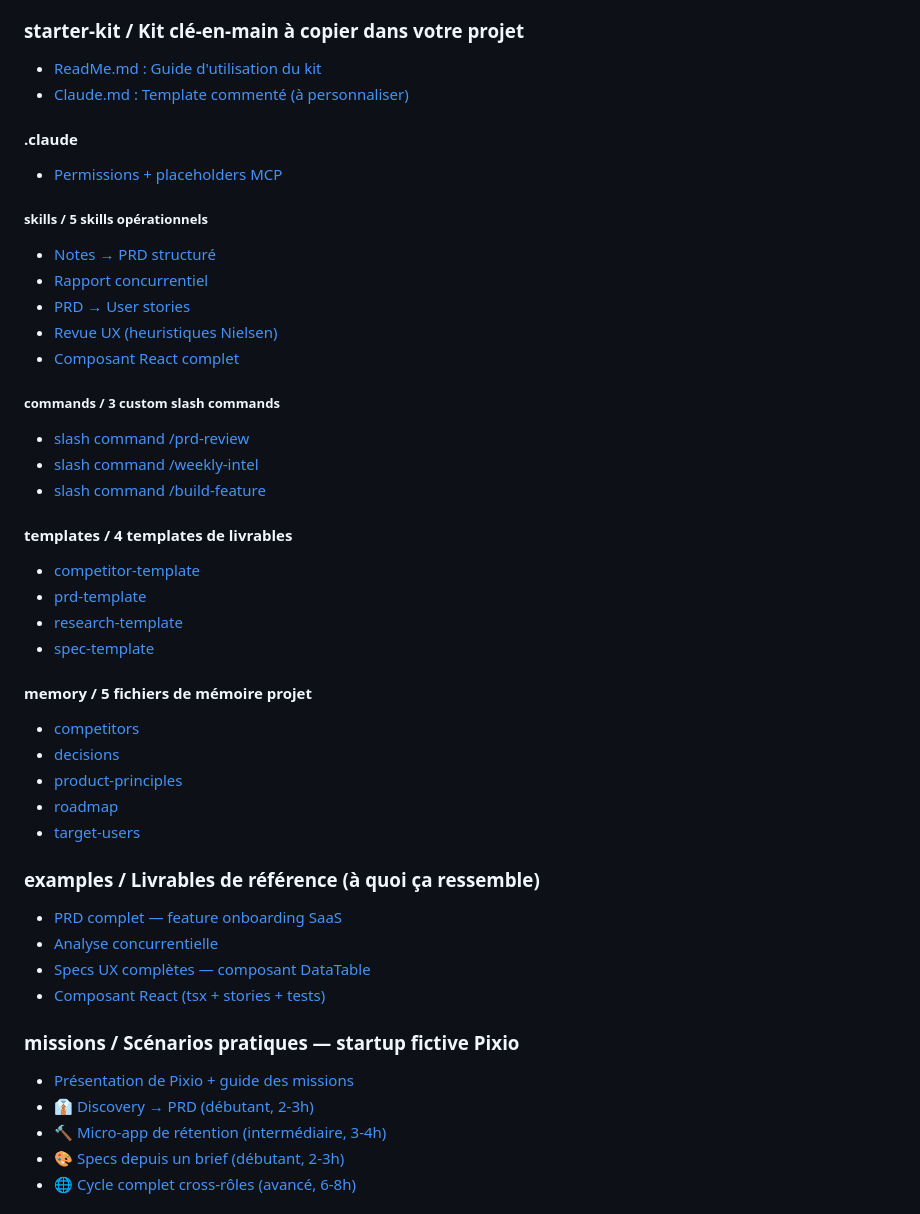
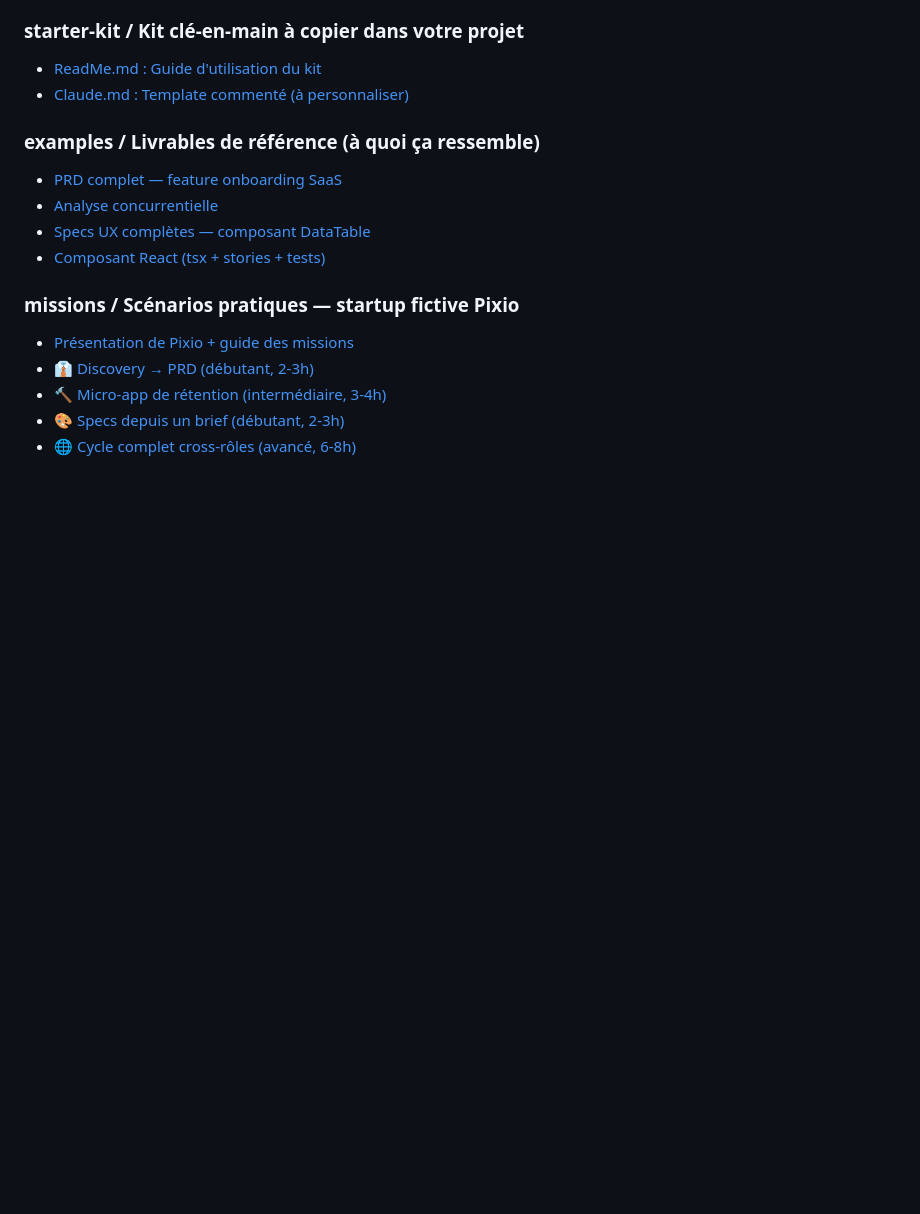
Before and after one commit to bpoulain/bpoulain.github.io, a Markdown page: knowledge.md, the part around one of its changes. Drawn GitHub-style; blank space fills up the shorter version.

```diff
--- a/knowledge.md
+++ b/knowledge.md
@@ -50,29 +50,6 @@
 ### starter-kit / Kit clé-en-main à copier dans votre projet
 - [ReadMe.md : Guide d'utilisation du kit](knowledge/Claude/starter-kit/README.md)
 - [Claude.md : Template commenté (à personnaliser)](knowledge/Claude/starter-kit/CLAUDE.md)
-#### .claude
-- [Permissions + placeholders MCP](knowledge/Claude/starter-kit/.claude/settings.json)
-##### skills / 5 skills opérationnels
-- [Notes → PRD structuré](knowlegde/Claude/starter-kit/.claude/skills/prd-writer.md)
-- [Rapport concurrentiel](knowlegde/Claude/starter-kit/skills/competitor-analyzer.md)
-- [PRD → User stories](knowlegde/Claude/starter-kit/.claude/ski.claude/lls/sprint-planner.md)
-- [Revue UX (heuristiques Nielsen)](knowlegde/Claude/.claude/starter-kit/skills/ux-reviewer.md)
-- [Composant React complet](knowlegde/Claude/starter-kit/.claude/skills/component-generator.md)
-##### commands / 3 custom slash commands
-- [slash command /prd-review](knowlegde/Claude/starter-kit/.claude/commands/prd-review.md)
-- [slash command /weekly-intel](knowlegde/Claude/starter-kit/.claude/commands/weekly-intel.md)
-- [slash command /build-feature](knowlegde/Claude/starter-kit/.claude/commands/build-feature.md)
-#### templates / 4 templates de livrables
-- [competitor-template](knowlegde/Claude/starter-kit/templates/competitor-template.md)
-- [prd-template](knowlegde/Claude/starter-kit/templates/prd-template.md)
-- [research-template](knowlegde/Claude/starter-kit/templates/research-template.md)
-- [spec-template](knowlegde/Claude/starter-kit/templates/spec-template.md)
-#### memory / 5 fichiers de mémoire projet
-- [competitors](knowlegde/Claude/starter-kit/memory/competitors.md)
-- [decisions](knowlegde/Claude/starter-kit/memory/decisions.md)
-- [product-principles](knowlegde/Claude/starter-kit/memory/product-principles.md)
-- [roadmap](knowlegde/Claude/starter-kit/memory/roadmap.md)
-- [target-users](knowlegde/Claude/starter-kit/memory/target-users.md)
 
 ### examples / Livrables de référence (à quoi ça ressemble)
 - [PRD complet — feature onboarding SaaS](knowledge/Claude/examples/prd-saas-onboarding.md)
```
Also changed, not shown: other parts of knowledge.md (+6 -6 lines).
